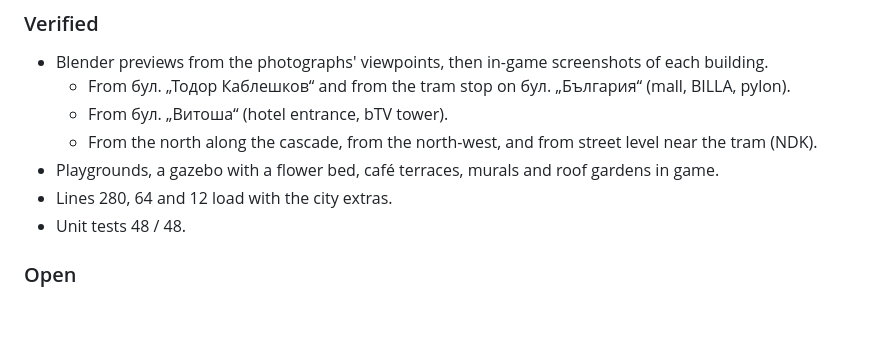
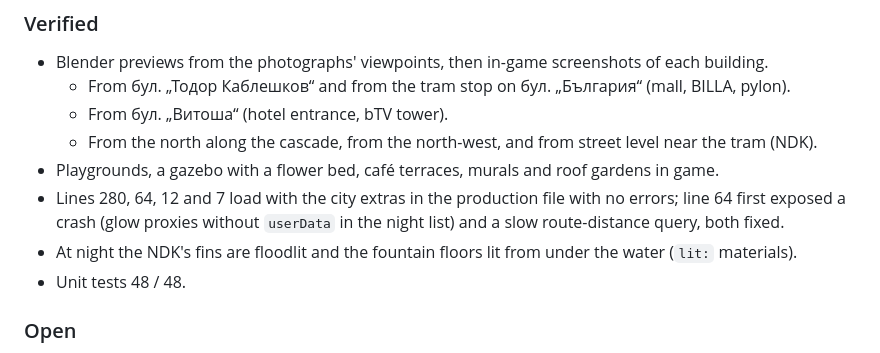
Before and after one commit to Loriens22/Main, a Markdown page: docs/PROGRESS.md, the part around the change. Drawn GitHub-style; blank space fills up the shorter version.

```diff
--- a/docs/PROGRESS.md
+++ b/docs/PROGRESS.md
@@ -69,7 +69,10 @@ and the NDK.
   - From бул. „Витоша“ (hotel entrance, bTV tower).
   - From the north along the cascade, from the north-west, and from street level near the tram (NDK).
 - Playgrounds, a gazebo with a flower bed, café terraces, murals and roof gardens in game.
-- Lines 280, 64 and 12 load with the city extras.
+- Lines 280, 64, 12 and 7 load with the city extras in the production file with no errors; line 64 first
+  exposed a crash (glow proxies without `userData` in the night list) and a slow route-distance query, both
+  fixed.
+- At night the NDK's fins are floodlit and the fountain floors lit from under the water (`lit:` materials).
 - Unit tests 48 / 48.
 
 ### Open
```
Also changed, not shown: README.md (+1 -0 lines), docs/screenshots/ndk-night.jpg (added), 6 other files.
